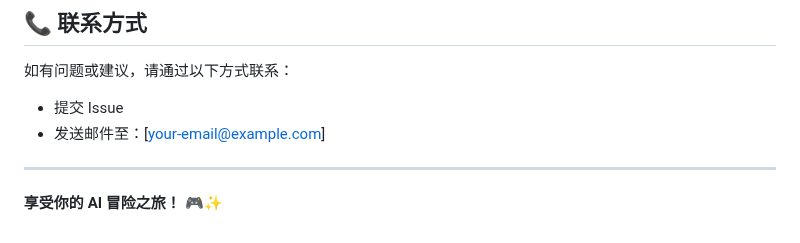
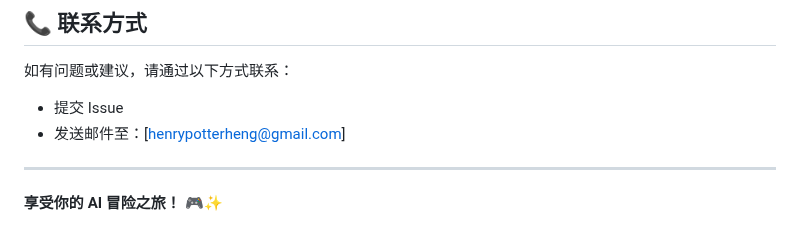
Before and after one commit to HenryPotter0546/Promised_Land_AI, a Markdown page: README.md, the part around the change. Drawn GitHub-style.

```diff
--- a/README.md
+++ b/README.md
@@ -198,7 +198,7 @@ AI_game/
 如有问题或建议，请通过以下方式联系：
 
 - 提交 Issue
-- 发送邮件至：[your-email@example.com]
+- 发送邮件至：[henrypotterheng@gmail.com]
 
 ---
 
```
